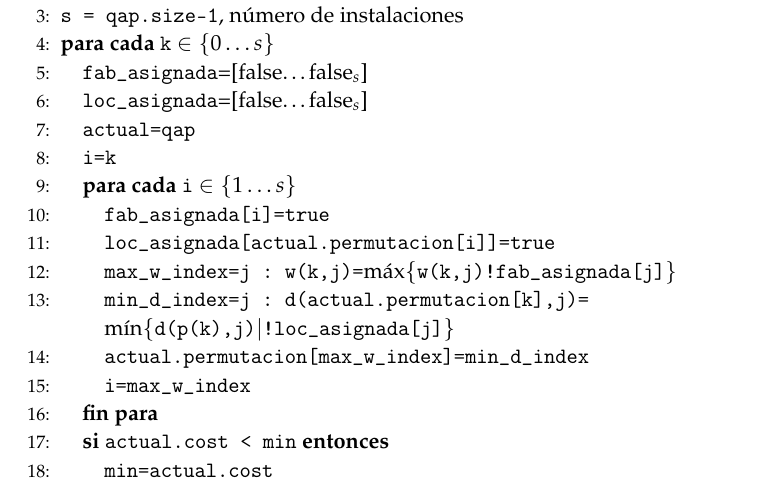
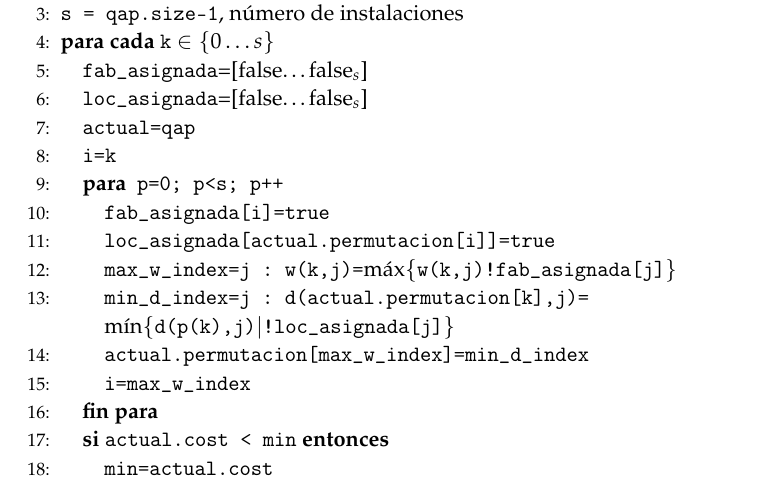
Before and after one commit to oxcar103/algoritmosGreedy, a LaTeX paper (tex/ejercicio_qap.tex): part of page 3 of 8, cut so that both start at the same text. Compiled offline with pdfLaTeX.

Commit message:
arreglado fallo

```diff
--- a/tex/ejercicio_qap.tex
+++ b/tex/ejercicio_qap.tex
@@ -154,7 +154,7 @@ El código que presentaremos en este ejercicio está escrito en Ruby.
 	  \STATE{\texttt{loc\_asignada}=[false\ldots false$_s$]}
 	  \STATE{\texttt{actual=qap}}
 	  \STATE{\texttt{i=k}}
-	  \FORALL{\texttt{i} $\in \{1\ldots s\}$}
+	  \FOR{\texttt{p=0; p<s; p++}}
 	    \STATE{\texttt{fab\_asignada[i]=true}}
 	    \STATE{\texttt{loc\_asignada[actual.permutacion[i]]=true}}
 	    \STATE{\texttt{max\_w\_index=j : w(k,j)=}$\max\{\texttt{w(k,j)}\texttt{!fab\_asignada[j]}\}$}
```
